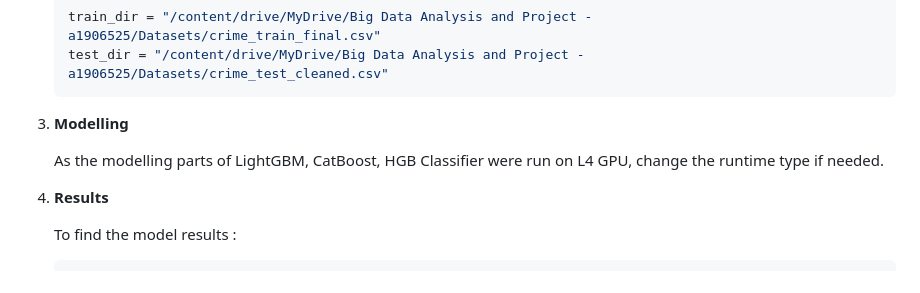
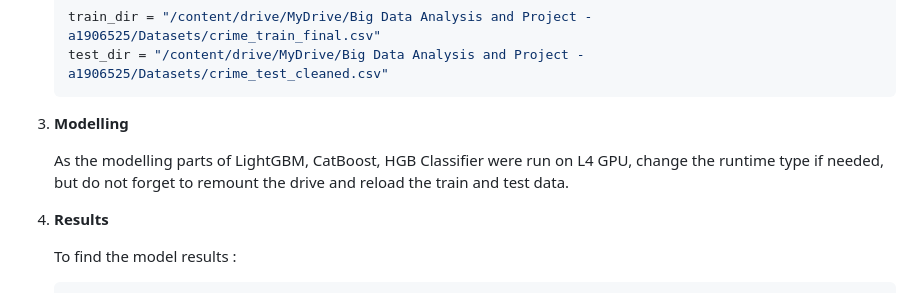
Before and after one commit to a1906525/Big-Data_a1906525, a Markdown page: README.md, the part around the change. GitHub-like rendering.

```diff
--- a/README.md
+++ b/README.md
@@ -51,7 +51,7 @@ You can find all raw notebooks, datasets, analyses, and results here:
    test_dir = "/content/drive/MyDrive/Big Data Analysis and Project - a1906525/Datasets/crime_test_cleaned.csv"
 3. **Modelling**
 
-   As the modelling parts of LightGBM, CatBoost, HGB Classifier were run on L4 GPU, change the runtime type if needed.
+   As the modelling parts of LightGBM, CatBoost, HGB Classifier were run on L4 GPU, change the runtime type if needed, but do not forget to remount the drive and reload the train and        test data.
 4. **Results**
 
    To find the model results :
```
